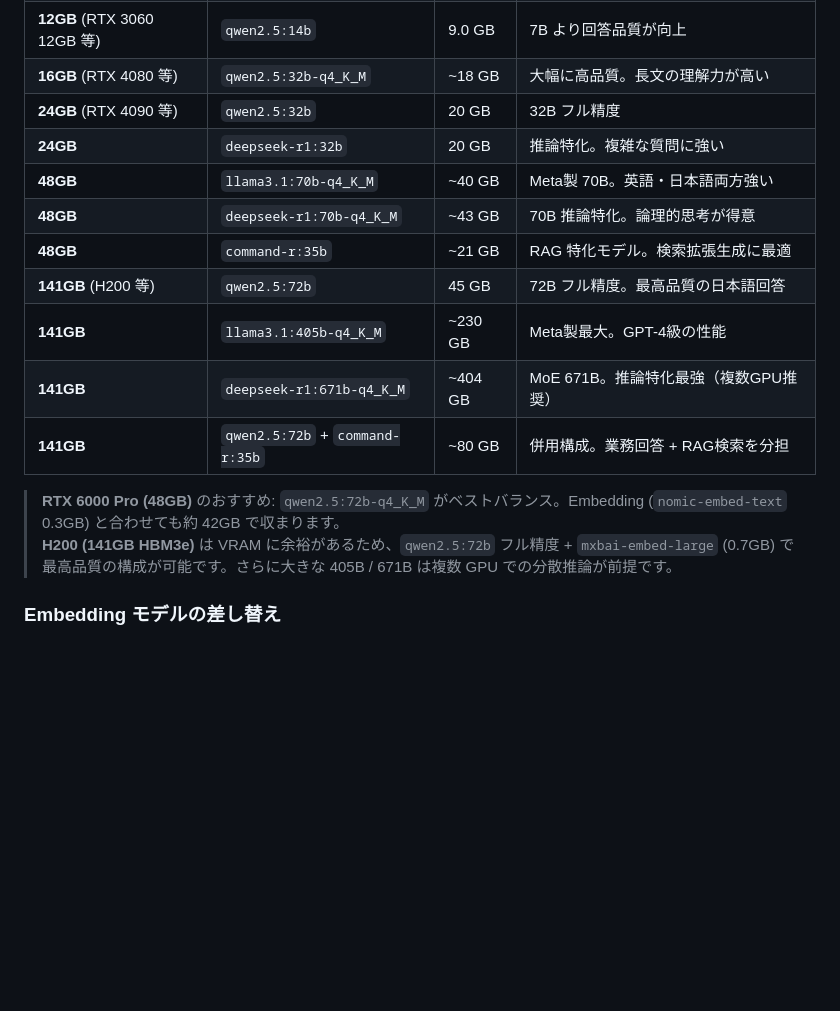
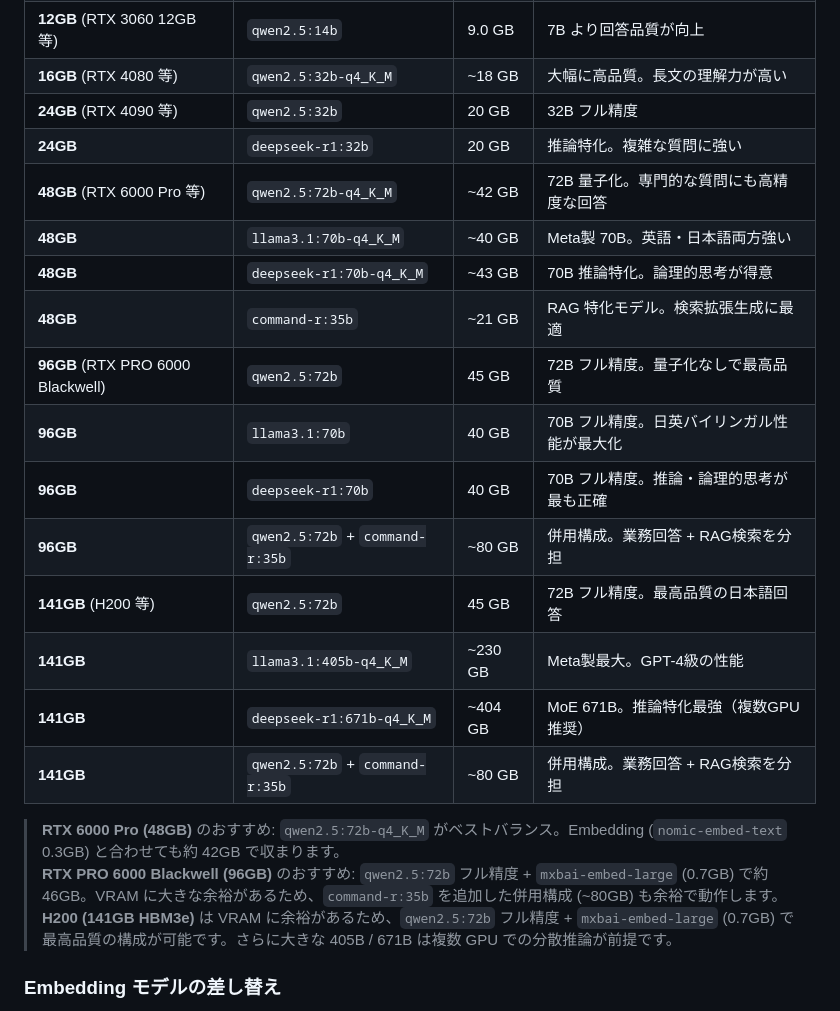
Before and after one commit to ebians/ollama, a Markdown page: README.md, the part around the change. Rendered like a GitHub page; blank space fills up the shorter version.

Commit message:
docs: RTX PRO 6000 Blackwell (96GB) 向けモデル追加

```diff
--- a/README.md
+++ b/README.md
@@ -519,16 +519,22 @@ docker compose up -d
 | **12GB** (RTX 3060 12GB 等) | `qwen2.5:14b` | 9.0 GB | 7B より回答品質が向上 |
 | **16GB** (RTX 4080 等) | `qwen2.5:32b-q4_K_M` | ~18 GB | 大幅に高品質。長文の理解力が高い |
 | **24GB** (RTX 4090 等) | `qwen2.5:32b` | 20 GB | 32B フル精度 |
-| **24GB** | `deepseek-r1:32b` | 20 GB | 推論特化。複雑な質問に強い || **48GB** (RTX 6000 Pro 等) | `qwen2.5:72b-q4_K_M` | ~42 GB | 72B 量子化。専門的な質啎にも高精度な回答 |
+| **24GB** | `deepseek-r1:32b` | 20 GB | 推論特化。複雑な質問に強い |
+| **48GB** (RTX 6000 Pro 等) | `qwen2.5:72b-q4_K_M` | ~42 GB | 72B 量子化。専門的な質問にも高精度な回答 |
 | **48GB** | `llama3.1:70b-q4_K_M` | ~40 GB | Meta製 70B。英語・日本語両方強い |
 | **48GB** | `deepseek-r1:70b-q4_K_M` | ~43 GB | 70B 推論特化。論理的思考が得意 |
 | **48GB** | `command-r:35b` | ~21 GB | RAG 特化モデル。検索拡張生成に最適 |
+| **96GB** (RTX PRO 6000 Blackwell) | `qwen2.5:72b` | 45 GB | 72B フル精度。量子化なしで最高品質 |
+| **96GB** | `llama3.1:70b` | 40 GB | 70B フル精度。日英バイリンガル性能が最大化 |
+| **96GB** | `deepseek-r1:70b` | 40 GB | 70B フル精度。推論・論理的思考が最も正確 |
+| **96GB** | `qwen2.5:72b` + `command-r:35b` | ~80 GB | 併用構成。業務回答 + RAG検索を分担 |
 | **141GB** (H200 等) | `qwen2.5:72b` | 45 GB | 72B フル精度。最高品質の日本語回答 |
 | **141GB** | `llama3.1:405b-q4_K_M` | ~230 GB | Meta製最大。GPT-4級の性能 |
 | **141GB** | `deepseek-r1:671b-q4_K_M` | ~404 GB | MoE 671B。推論特化最強（複数GPU推奨） |
 | **141GB** | `qwen2.5:72b` + `command-r:35b` | ~80 GB | 併用構成。業務回答 + RAG検索を分担 |
 
 > **RTX 6000 Pro (48GB)** のおすすめ: `qwen2.5:72b-q4_K_M` がベストバランス。Embedding (`nomic-embed-text` 0.3GB) と合わせても約 42GB で収まります。
+> **RTX PRO 6000 Blackwell (96GB)** のおすすめ: `qwen2.5:72b` フル精度 + `mxbai-embed-large` (0.7GB) で約 46GB。VRAM に大きな余裕があるため、`command-r:35b` を追加した併用構成 (~80GB) も余裕で動作します。
 > **H200 (141GB HBM3e)** は VRAM に余裕があるため、`qwen2.5:72b` フル精度 + `mxbai-embed-large` (0.7GB) で最高品質の構成が可能です。さらに大きな 405B / 671B は複数 GPU での分散推論が前提です。
 ### Embedding モデルの差し替え
 
```
